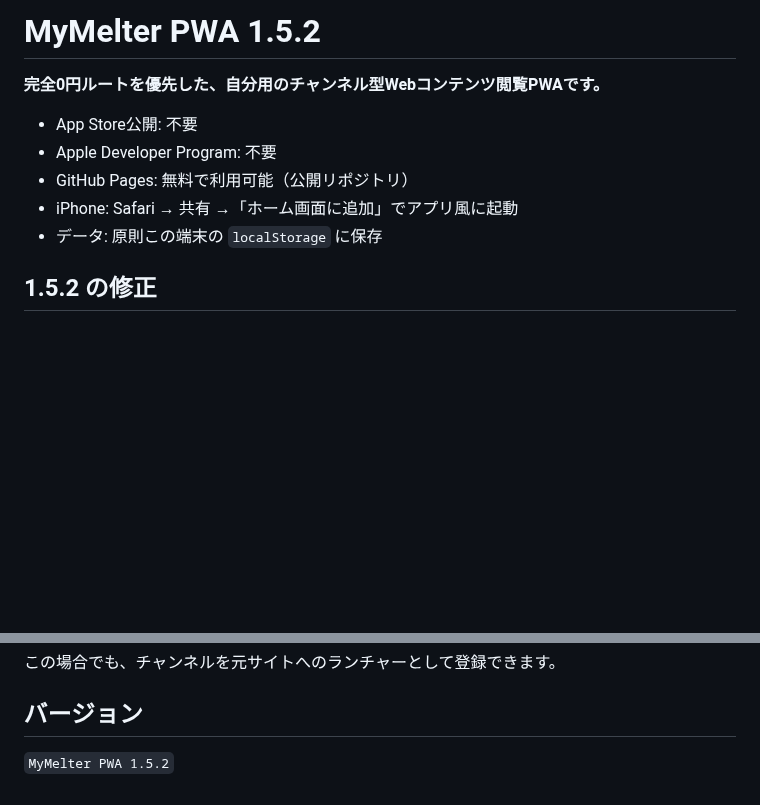
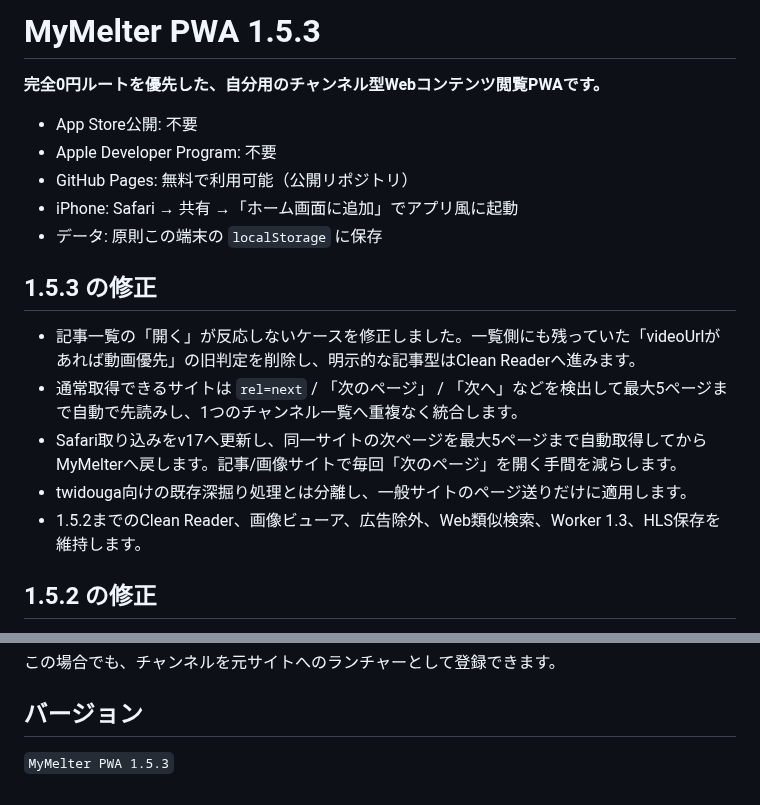
Before and after one commit to 5p5h8c78w6-afk/mymelter, a Markdown page: README.md, 2 parts joined by grey strips. GitHub-like rendering; blank space fills up the shorter version.

Commit message:
Document MyMelter 1.5.3 article open and pagination

```diff
--- a/README.md
+++ b/README.md
@@ -1,4 +1,4 @@
-# MyMelter PWA 1.5.2
+# MyMelter PWA 1.5.3
 
 **完全0円ルートを優先した、自分用のチャンネル型Webコンテンツ閲覧PWAです。**
 
@@ -7,6 +7,14 @@
 - GitHub Pages: 無料で利用可能（公開リポジトリ）
 - iPhone: Safari → 共有 →「ホーム画面に追加」でアプリ風に起動
 - データ: 原則この端末の `localStorage` に保存
+
+## 1.5.3 の修正
+
+- 記事一覧の「開く」が反応しないケースを修正しました。一覧側にも残っていた「videoUrlがあれば動画優先」の旧判定を削除し、明示的な記事型はClean Readerへ進みます。
+- 通常取得できるサイトは `rel=next` / 「次のページ」 / 「次へ」などを検出して最大5ページまで自動で先読みし、1つのチャンネル一覧へ重複なく統合します。
+- Safari取り込みをv17へ更新し、同一サイトの次ページを最大5ページまで自動取得してからMyMelterへ戻します。記事/画像サイトで毎回「次のページ」を開く手間を減らします。
+- twidouga向けの既存深掘り処理とは分離し、一般サイトのページ送りだけに適用します。
+- 1.5.2までのClean Reader、画像ビューア、広告除外、Web類似検索、Worker 1.3、HLS保存を維持します。
 
 ## 1.5.2 の修正
 
@@ -251,4 +259,4 @@ MyMelterは公開HTML、RSS/Atom、通常の画像/動画URLを中心に扱い
 
 ## バージョン
 
-`MyMelter PWA 1.5.2`
+`MyMelter PWA 1.5.3`
```
